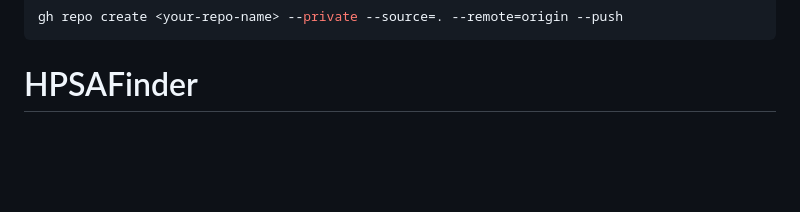
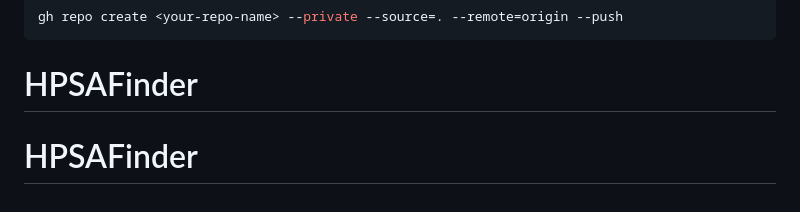
Before and after one commit to StanS-ship/HPSAFinder, a Markdown page: README.md, the part around the change. Drawn GitHub-style; blank space fills up the shorter version.

````diff
--- a/README.md
+++ b/README.md
@@ -143,3 +143,4 @@ If you created the GitHub repo via the `gh` CLI instead:
 gh repo create <your-repo-name> --private --source=. --remote=origin --push
 ```
 # HPSAFinder
+# HPSAFinder
````
